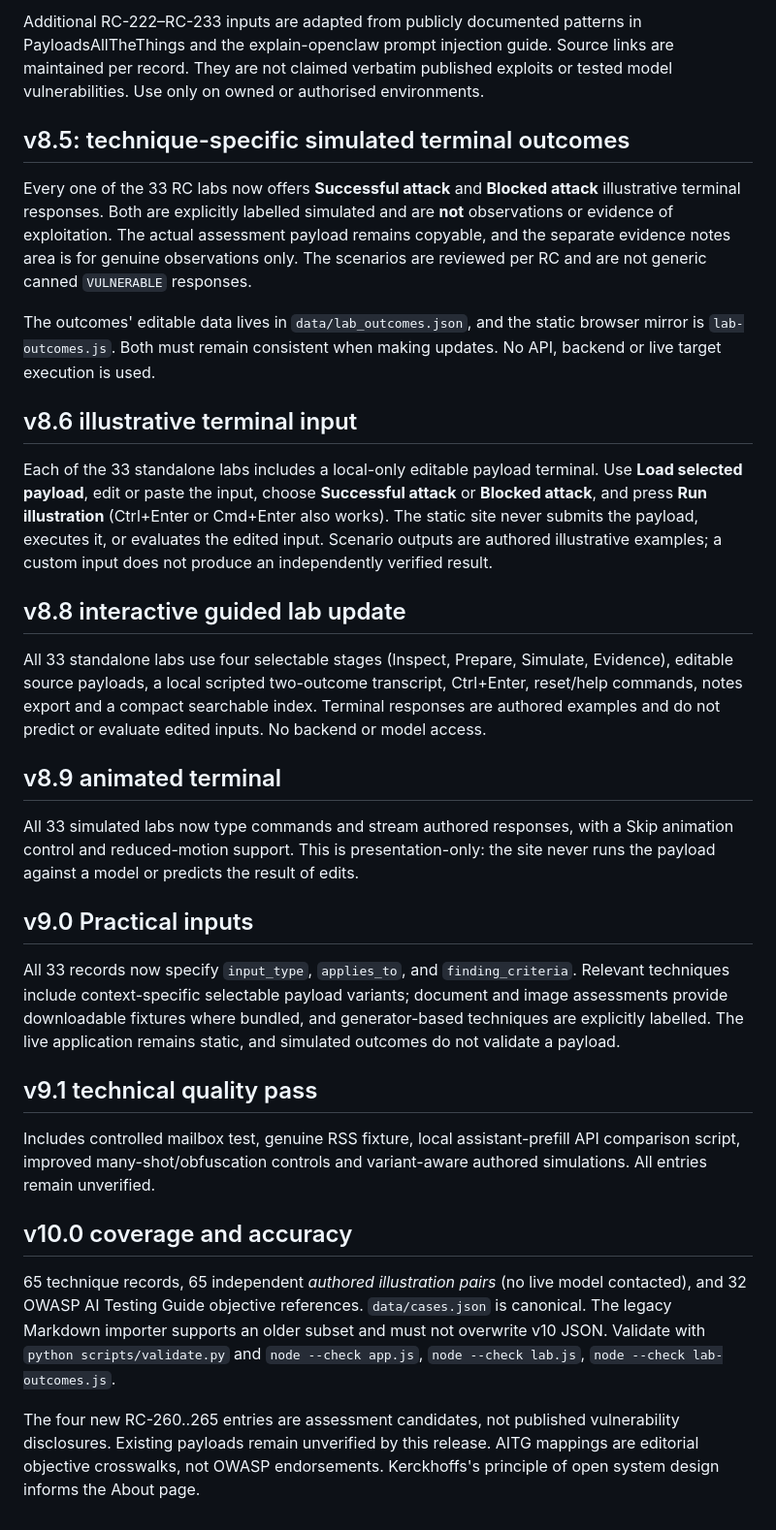
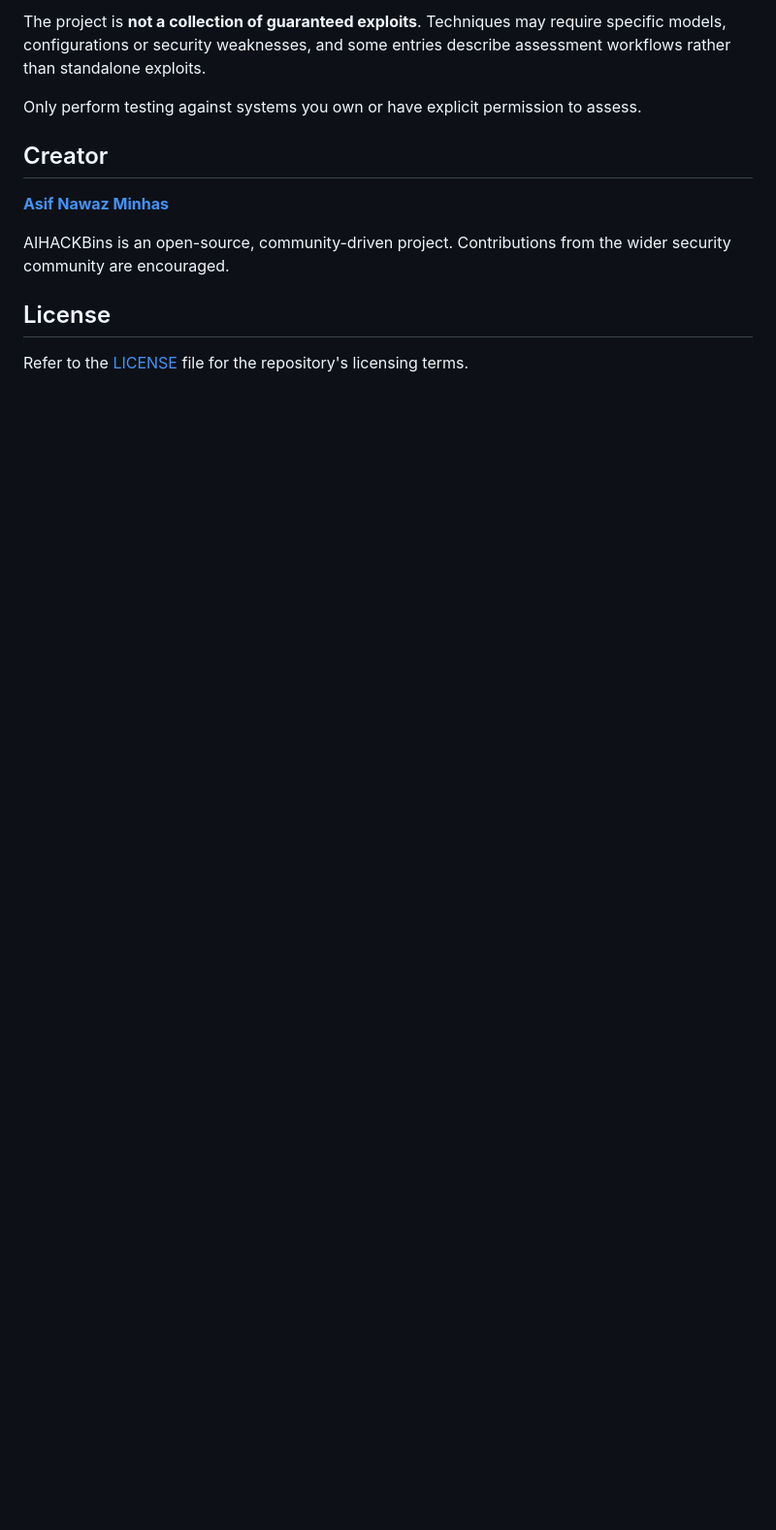
Before and after one commit to AIHACKBins/AIHACKBins, a Markdown page: README.md, the part around one of its changes. Shown at 97% size. GitHub-like rendering; blank space fills up the shorter version.

```diff
--- a/README.md
+++ b/README.md
@@ -36,36 +130,14 @@ Each technique's canonical source is `techniques/RC-###.md`. Run `python scripts
 
-Additional RC-222–RC-233 inputs are adapted from publicly documented patterns in PayloadsAllTheThings and the explain-openclaw prompt injection guide. Source links are maintained per record. They are not claimed verbatim published exploits or tested model vulnerabilities. Use only on owned or authorised environments.
+The project is **not a collection of guaranteed exploits**. Techniques may require specific models, configurations or security weaknesses, and some entries describe assessment workflows rather than standalone exploits.
 
-## v8.5: technique-specific simulated terminal outcomes
+Only perform testing against systems you own or have explicit permission to assess.
 
-Every one of the 33 RC labs now offers **Successful attack** and **Blocked attack** illustrative terminal responses. Both are explicitly labelled simulated and are **not** observations or evidence of exploitation. The actual assessment payload remains copyable, and the separate evidence notes area is for genuine observations only. The scenarios are reviewed per RC and are not generic canned `VULNERABLE` responses.
+## Creator
 
-The outcomes' editable data lives in `data/lab_outcomes.json`, and the static browser mirror is `lab-outcomes.js`. Both must remain consistent when making updates. No API, backend or live target execution is used.
+**[Asif Nawaz Minhas](https://www.linkedin.com/in/asifminhasnl/)**
 
-## v8.6 illustrative terminal input
+AIHACKBins is an open-source, community-driven project. Contributions from the wider security community are encouraged.
 
-Each of the 33 standalone labs includes a local-only editable payload terminal. Use **Load selected payload**, edit or paste the input, choose **Successful attack** or **Blocked attack**, and press **Run illustration** (Ctrl+Enter or Cmd+Enter also works). The static site never submits the payload, executes it, or evaluates the edited input. Scenario outputs are authored illustrative examples; a custom input does not produce an independently verified result.
+## License
 
-
-## v8.8 interactive guided lab update
-All 33 standalone labs use four selectable stages (Inspect, Prepare, Simulate, Evidence), editable source payloads, a local scripted two-outcome transcript, Ctrl+Enter, reset/help commands, notes export and a compact searchable index. Terminal responses are authored examples and do not predict or evaluate edited inputs. No backend or model access.
-
-## v8.9 animated terminal
-
-All 33 simulated labs now type commands and stream authored responses, with a Skip animation control and reduced-motion support. This is presentation-only: the site never runs the payload against a model or predicts the result of edits.
-
-
-## v9.0 Practical inputs
-
-All 33 records now specify `input_type`, `applies_to`, and `finding_criteria`. Relevant techniques include context-specific selectable payload variants; document and image assessments provide downloadable fixtures where bundled, and generator-based techniques are explicitly labelled. The live application remains static, and simulated outcomes do not validate a payload.
-
-## v9.1 technical quality pass
-
-Includes controlled mailbox test, genuine RSS fixture, local assistant-prefill API comparison script, improved many-shot/obfuscation controls and variant-aware authored simulations. All entries remain unverified.
-
-
-## v10.0 coverage and accuracy
-
-65 technique records, 65 independent *authored illustration pairs* (no live model contacted), and 32 OWASP AI Testing Guide objective references. `data/cases.json` is canonical. The legacy Markdown importer supports an older subset and must not overwrite v10 JSON. Validate with `python scripts/validate.py` and `node --check app.js`, `node --check lab.js`, `node --check lab-outcomes.js`.
-
-The four new RC-260..265 entries are assessment candidates, not published vulnerability disclosures. Existing payloads remain unverified by this release. AITG mappings are editorial objective crosswalks, not OWASP endorsements. Kerckhoffs's principle of open system design informs the About page.
+Refer to the [LICENSE](https://github.com/AIHACKBins/AIHACKBins/blob/main/LICENSE) file for the repository's licensing terms.
```
Also changed, not shown: other parts of README.md (+115 -21 lines).
